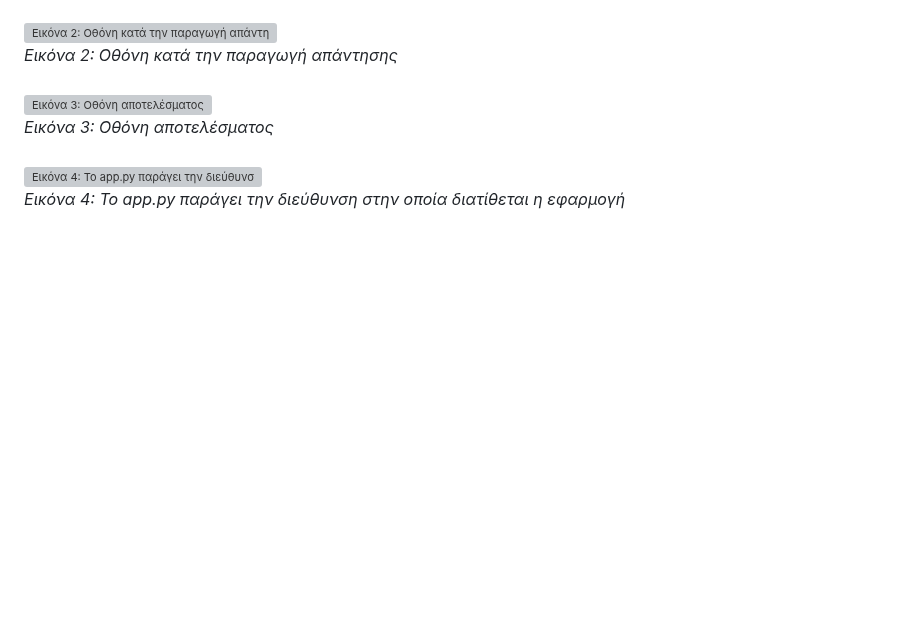
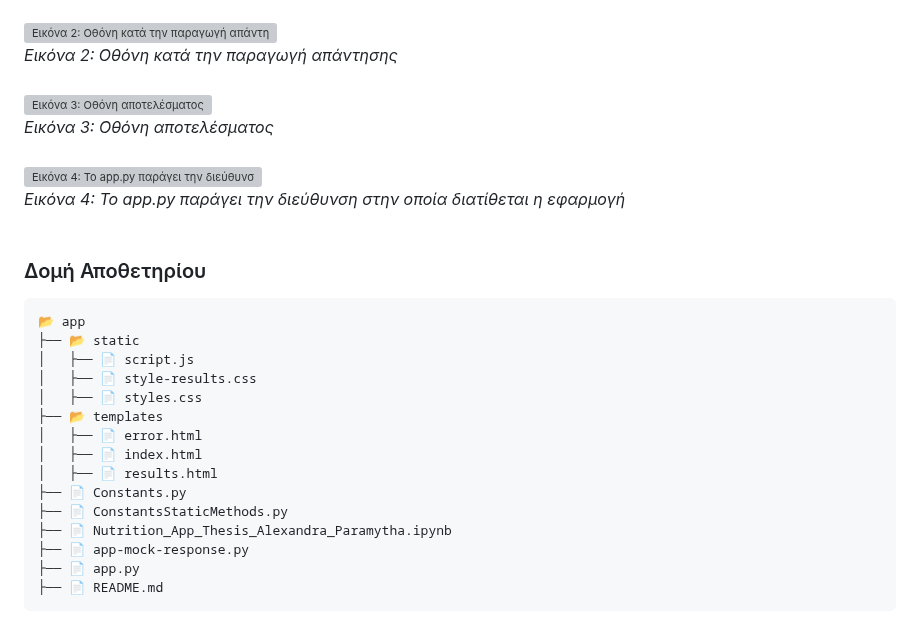
Before and after one commit to lextale/MealPlanGenerator, a Markdown page: readme.md, the part around the change. Drawn GitHub-style; blank space fills up the shorter version; grey boxes are pictures that could not be loaded.

```diff
--- a/readme.md
+++ b/readme.md
@@ -15,3 +15,23 @@
 <br><i>Εικόνα 3: Οθόνη αποτελέσματος</i><br><br>
 ![Εικόνα 4: Το app.py παράγει την διεύθυνση στην οποία διατίθεται η εφαρμογή](https://github.com/user-attachments/assets/bbd592e2-c1a1-4bfe-ae8e-311e09b60cc2)
 <br><i>Εικόνα 4: Το app.py παράγει την διεύθυνση στην οποία διατίθεται η εφαρμογή</i><br><br>
+
+
+### Δομή Αποθετηρίου
+<pre>
+📂 app
+├── 📂 static
+│   ├── 📄 script.js
+│   ├── 📄 style-results.css
+│   ├── 📄 styles.css
+├── 📂 templates
+│   ├── 📄 error.html
+│   ├── 📄 index.html
+│   ├── 📄 results.html
+├── 📄 Constants.py
+├── 📄 ConstantsStaticMethods.py
+├── 📄 Nutrition_App_Thesis_Alexandra_Paramytha.ipynb
+├── 📄 app-mock-response.py
+├── 📄 app.py
+├── 📄 README.md
+</pre>
```
